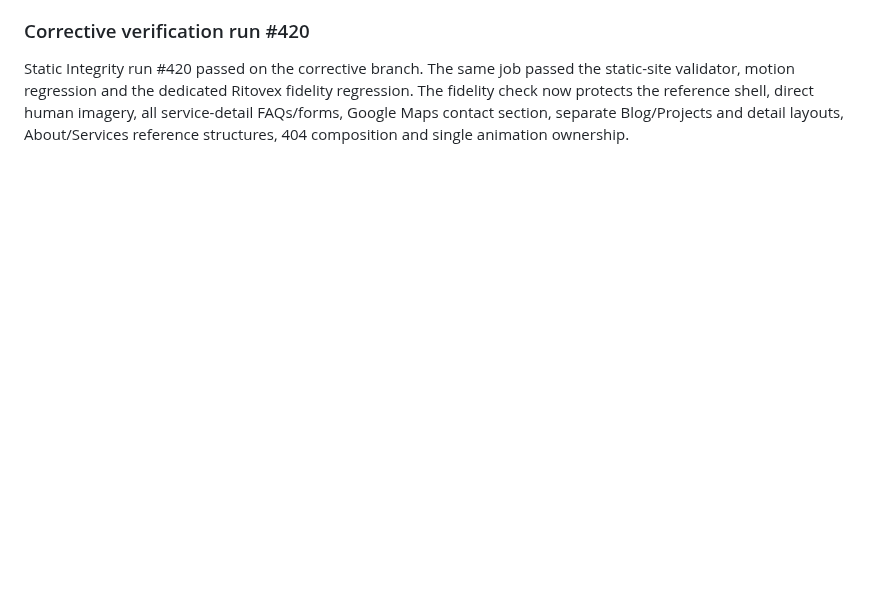
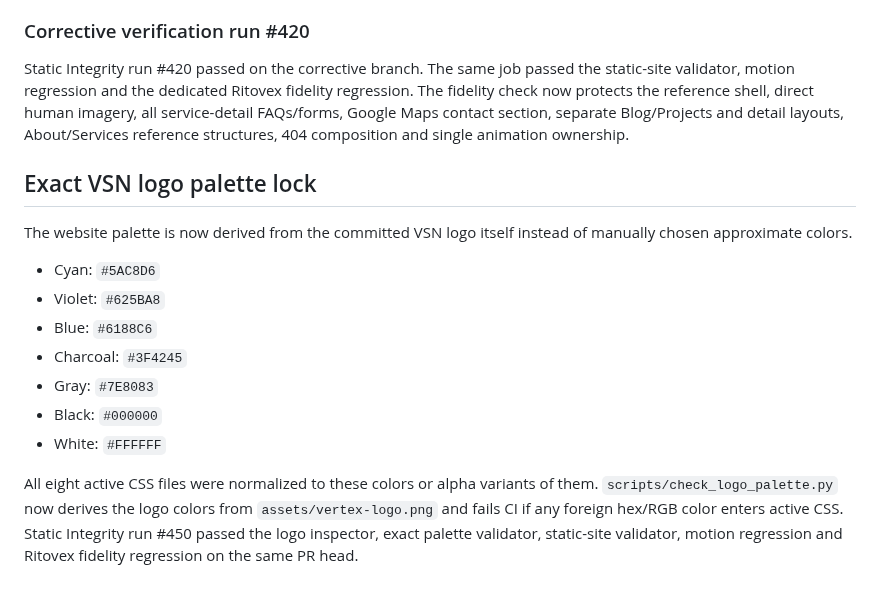
Before and after one commit to Vertex-Systems-Network/vsn-website, a Markdown page: README.md, the part around the change. Rendered like a GitHub page; blank space fills up the shorter version.

Commit message:
Document exact VSN logo palette lock

```diff
--- a/README.md
+++ b/README.md
@@ -254,3 +254,17 @@ Corrections now include:
 ### Corrective verification run #420
 
 Static Integrity run #420 passed on the corrective branch. The same job passed the static-site validator, motion regression and the dedicated Ritovex fidelity regression. The fidelity check now protects the reference shell, direct human imagery, all service-detail FAQs/forms, Google Maps contact section, separate Blog/Projects and detail layouts, About/Services reference structures, 404 composition and single animation ownership.
+
+## Exact VSN logo palette lock
+
+The website palette is now derived from the committed VSN logo itself instead of manually chosen approximate colors.
+
+- Cyan: `#5AC8D6`
+- Violet: `#625BA8`
+- Blue: `#6188C6`
+- Charcoal: `#3F4245`
+- Gray: `#7E8083`
+- Black: `#000000`
+- White: `#FFFFFF`
+
+All eight active CSS files were normalized to these colors or alpha variants of them. `scripts/check_logo_palette.py` now derives the logo colors from `assets/vertex-logo.png` and fails CI if any foreign hex/RGB color enters active CSS. Static Integrity run #450 passed the logo inspector, exact palette validator, static-site validator, motion regression and Ritovex fidelity regression on the same PR head.
```
